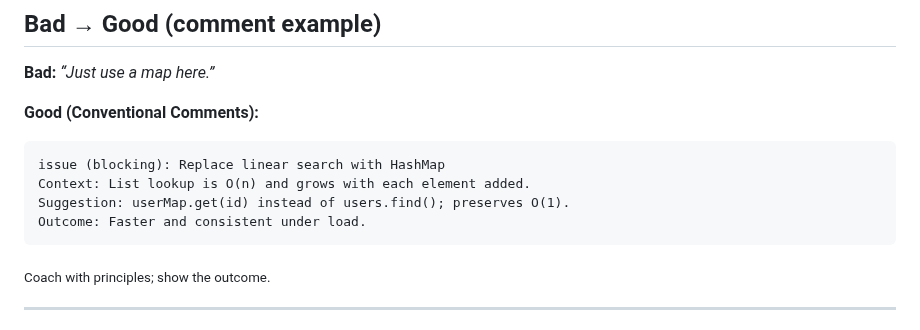
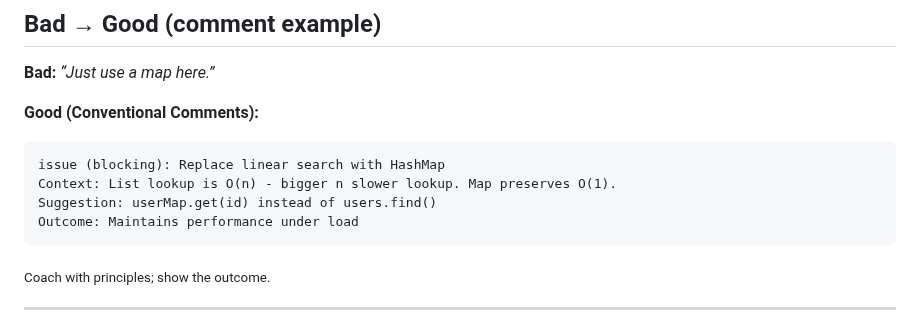
Before and after one commit to geminicaprograms/code_review_like_a_pro, a Markdown page: 15min_lightning_talk.md, the part around the change. Rendered like a GitHub page.

Commit message:
fix: reword good example

````diff
--- a/15min_lightning_talk.md
+++ b/15min_lightning_talk.md
@@ -161,9 +161,9 @@ Conventional Comments give structure. Tag tells clearly the intent—is this blo
 **Good (Conventional Comments):**
 ```
 issue (blocking): Replace linear search with HashMap
-Context: List lookup is O(n) and grows with each element added.
-Suggestion: userMap.get(id) instead of users.find(); preserves O(1).
-Outcome: Faster and consistent under load.
+Context: List lookup is O(n) - bigger n slower lookup. Map preserves O(1).
+Suggestion: userMap.get(id) instead of users.find()
+Outcome: Maintains performance under load
 ```
 
 <sub>Coach with principles; show the outcome.</sub>
````
